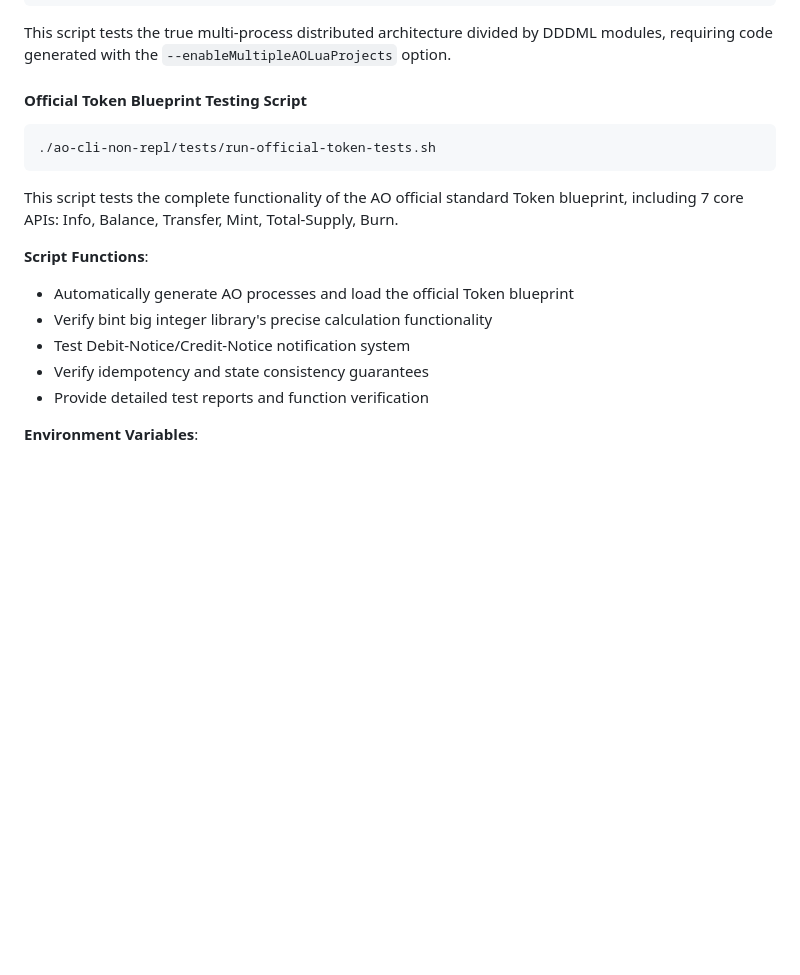
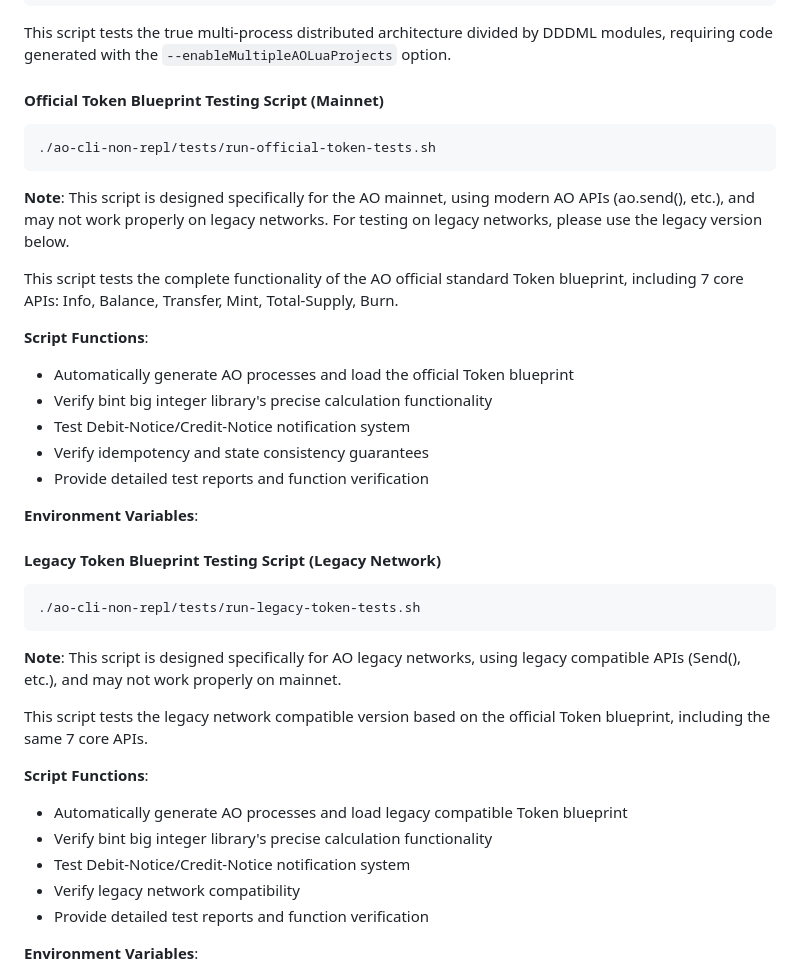
Before and after one commit to dddappp/A-AO-Demo, a Markdown page: README.md, the part around the change. GitHub-like rendering; blank space fills up the shorter version.

Commit message:
docs: 更新英文README，添加legacy token测试脚本说明

````diff
--- a/README.md
+++ b/README.md
@@ -788,10 +788,12 @@ This script automatically executes the complete two-process Saga testing process
 
 This script tests the true multi-process distributed architecture divided by DDDML modules, requiring code generated with the `--enableMultipleAOLuaProjects` option.
 
-#### Official Token Blueprint Testing Script
+#### Official Token Blueprint Testing Script (Mainnet)
 ```bash
 ./ao-cli-non-repl/tests/run-official-token-tests.sh
 ```
+
+**Note**: This script is designed specifically for the AO mainnet, using modern AO APIs (ao.send(), etc.), and may not work properly on legacy networks. For testing on legacy networks, please use the legacy version below.
 
 This script tests the complete functionality of the AO official standard Token blueprint, including 7 core APIs: Info, Balance, Transfer, Mint, Total-Supply, Burn.
 
@@ -800,6 +802,24 @@ This script tests the complete functionality of the AO official standard Token b
 - Verify bint big integer library's precise calculation functionality
 - Test Debit-Notice/Credit-Notice notification system
 - Verify idempotency and state consistency guarantees
+- Provide detailed test reports and function verification
+
+**Environment Variables**:
+
+#### Legacy Token Blueprint Testing Script (Legacy Network)
+```bash
+./ao-cli-non-repl/tests/run-legacy-token-tests.sh
+```
+
+**Note**: This script is designed specifically for AO legacy networks, using legacy compatible APIs (Send(), etc.), and may not work properly on mainnet.
+
+This script tests the legacy network compatible version based on the official Token blueprint, including the same 7 core APIs.
+
+**Script Functions**:
+- Automatically generate AO processes and load legacy compatible Token blueprint
+- Verify bint big integer library's precise calculation functionality
+- Test Debit-Notice/Credit-Notice notification system
+- Verify legacy network compatibility
 - Provide detailed test reports and function verification
 
 **Environment Variables**:
````
